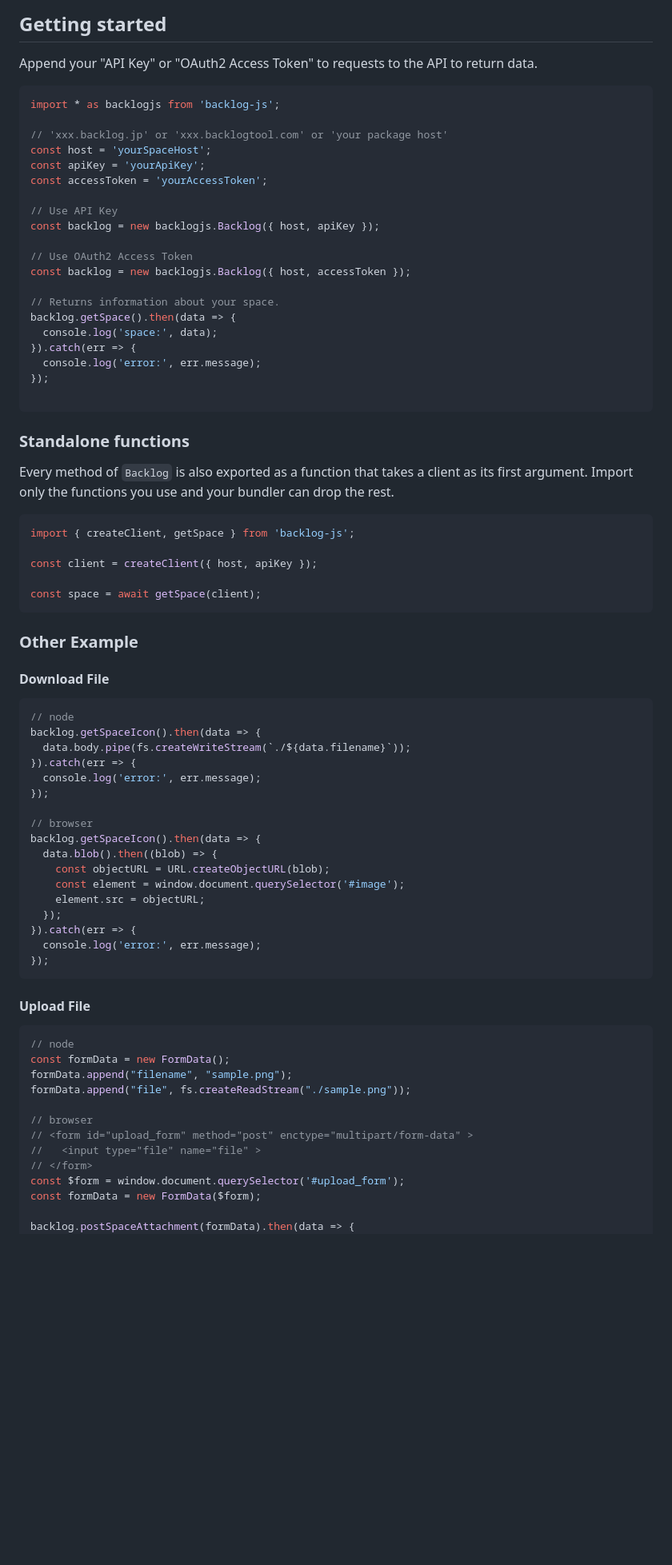
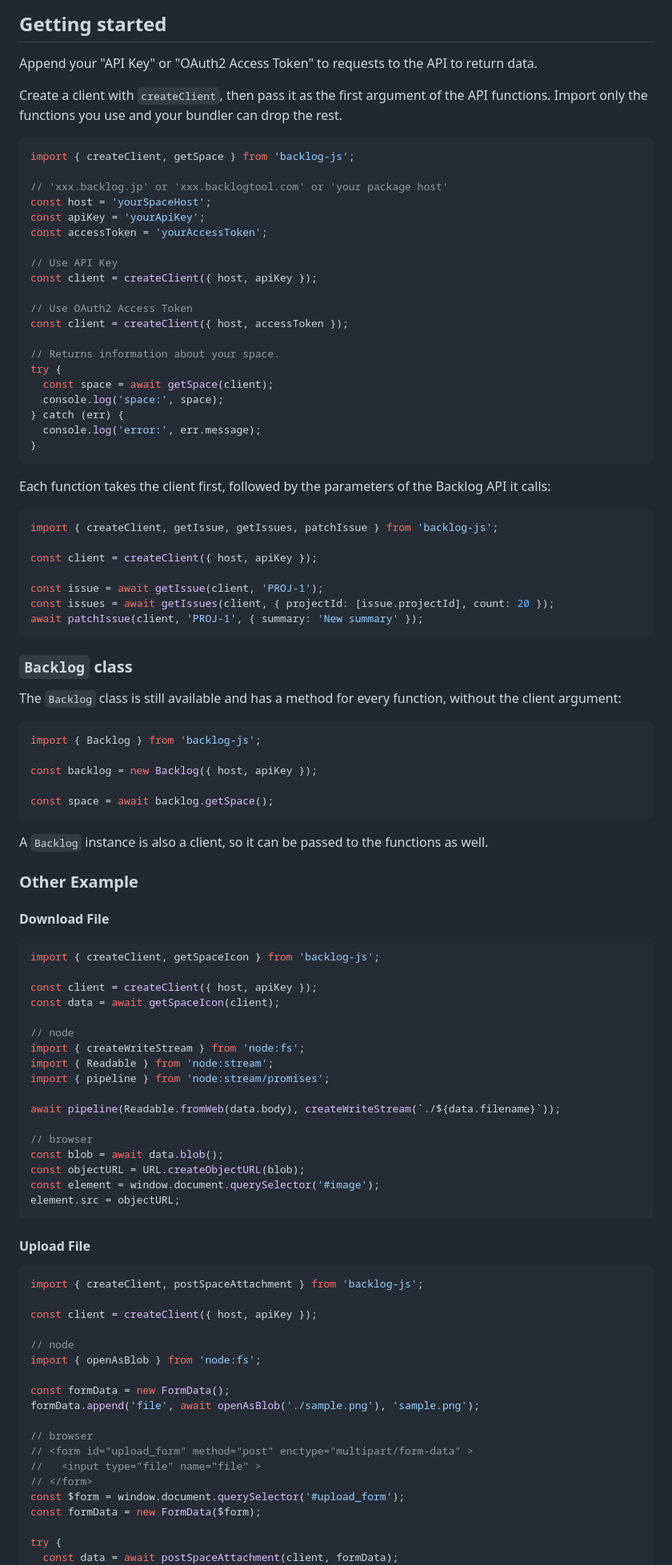
Before and after one commit to nulab/backlog-js, a Markdown page: README.md, the part around one of its changes. Shown at 80% size. Drawn GitHub-style; blank space fills up the shorter version.

Commit message:
docs: lead the README with the standalone functions and use Hono for OAuth2
Co-Authored-By: Claude Opus 5.5 <noreply@anthropic.com>

````diff
--- a/README.md
+++ b/README.md
@@ -13,8 +13,10 @@ $ npm install --save backlog-js
 ## Getting started
 Append your "API Key" or "OAuth2 Access Token" to requests to the API to return data.
 
+Create a client with `createClient`, then pass it as the first argument of the API functions. Import only the functions you use and your bundler can drop the rest.
+
 ``` javascript
-import * as backlogjs from 'backlog-js';
+import { createClient, getSpace } from 'backlog-js';
 
 // 'xxx.backlog.jp' or 'xxx.backlogtool.com' or 'your package host'
 const host = 'yourSpaceHost';
@@ -22,63 +24,82 @@ const apiKey = 'yourApiKey';
 const accessToken = 'yourAccessToken';
 
 // Use API Key
-const backlog = new backlogjs.Backlog({ host, apiKey });
+const client = createClient({ host, apiKey });
 
 // Use OAuth2 Access Token
-const backlog = new backlogjs.Backlog({ host, accessToken });
+const client = createClient({ host, accessToken });
 
 // Returns information about your space.
-backlog.getSpace().then(data => {
-  console.log('space:', data);
-}).catch(err => {
+try {
+  const space = await getSpace(client);
+  console.log('space:', space);
+} catch (err) {
   console.log('error:', err.message);
-});
-
+}
 ```
 
-### Standalone functions
-
-Every method of `Backlog` is also exported as a function that takes a client as its first argument. Import only the functions you use and your bundler can drop the rest.
+Each function takes the client first, followed by the parameters of the Backlog API it calls:
 
 ``` javascript
-import { createClient, getSpace } from 'backlog-js';
+import { createClient, getIssue, getIssues, patchIssue } from 'backlog-js';
 
 const client = createClient({ host, apiKey });
 
-const space = await getSpace(client);
+const issue = await getIssue(client, 'PROJ-1');
+const issues = await getIssues(client, { projectId: [issue.projectId], count: 20 });
+await patchIssue(client, 'PROJ-1', { summary: 'New summary' });
 ```
+
+### `Backlog` class
+
+The `Backlog` class is still available and has a method for every function, without the client argument:
+
+``` javascript
+import { Backlog } from 'backlog-js';
+
+const backlog = new Backlog({ host, apiKey });
+
+const space = await backlog.getSpace();
+```
+
+A `Backlog` instance is also a client, so it can be passed to the functions as well.
 
 ### Other Example
 
 #### Download File
 
 ``` javascript
+import { createClient, getSpaceIcon } from 'backlog-js';
+
+const client = createClient({ host, apiKey });
+const data = await getSpaceIcon(client);
+
 // node
-backlog.getSpaceIcon().then(data => {
-  data.body.pipe(fs.createWriteStream(`./${data.filename}`));
-}).catch(err => {
-  console.log('error:', err.message);
-});
+import { createWriteStream } from 'node:fs';
+import { Readable } from 'node:stream';
+import { pipeline } from 'node:stream/promises';
+
+await pipeline(Readable.fromWeb(data.body), createWriteStream(`./${data.filename}`));
 
 // browser
-backlog.getSpaceIcon().then(data => {
-  data.blob().then((blob) => {
-    const objectURL = URL.createObjectURL(blob);
-    const element = window.document.querySelector('#image');
-    element.src = objectURL;
-  });
-}).catch(err => {
-  console.log('error:', err.message);
-});
+const blob = await data.blob();
+const objectURL = URL.createObjectURL(blob);
+const element = window.document.querySelector('#image');
+element.src = objectURL;
 ```
 
 #### Upload File
 
 ``` javascript
+import { createClient, postSpaceAttachment } from 'backlog-js';
+
+const client = createClient({ host, apiKey });
+
 // node
+import { openAsBlob } from 'node:fs';
+
 const formData = new FormData();
-formData.append("filename", "sample.png");
-formData.append("file", fs.createReadStream("./sample.png"));
+formData.append('file', await openAsBlob('./sample.png'), 'sample.png');
 
 // browser
 // <form id="upload_form" method="post" enctype="multipart/form-data" >
@@ -87,5 +108,6 @@ formData.append("file", fs.createReadStream("./sample.png"));
 const $form = window.document.querySelector('#upload_form');
 const formData = new FormData($form);
 
-backlog.postSpaceAttachment(formData).then(data => {
+try {
+  const data = await postSpaceAttachment(client, formData);
   console.log('success:', data);
````
Also changed, not shown: other parts of README.md (+24 -30 lines).
